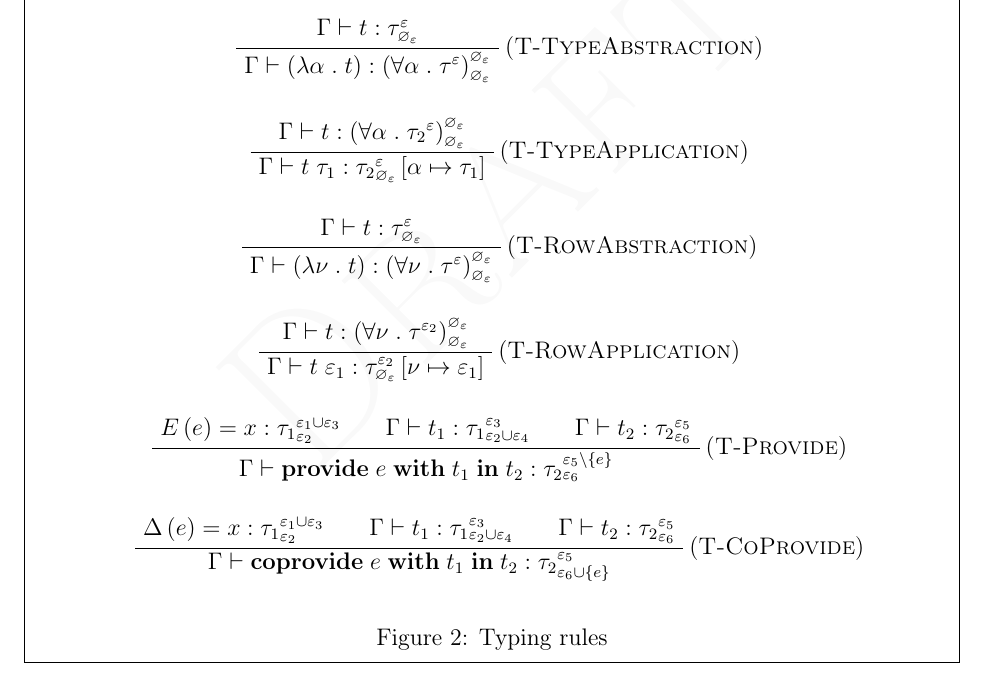
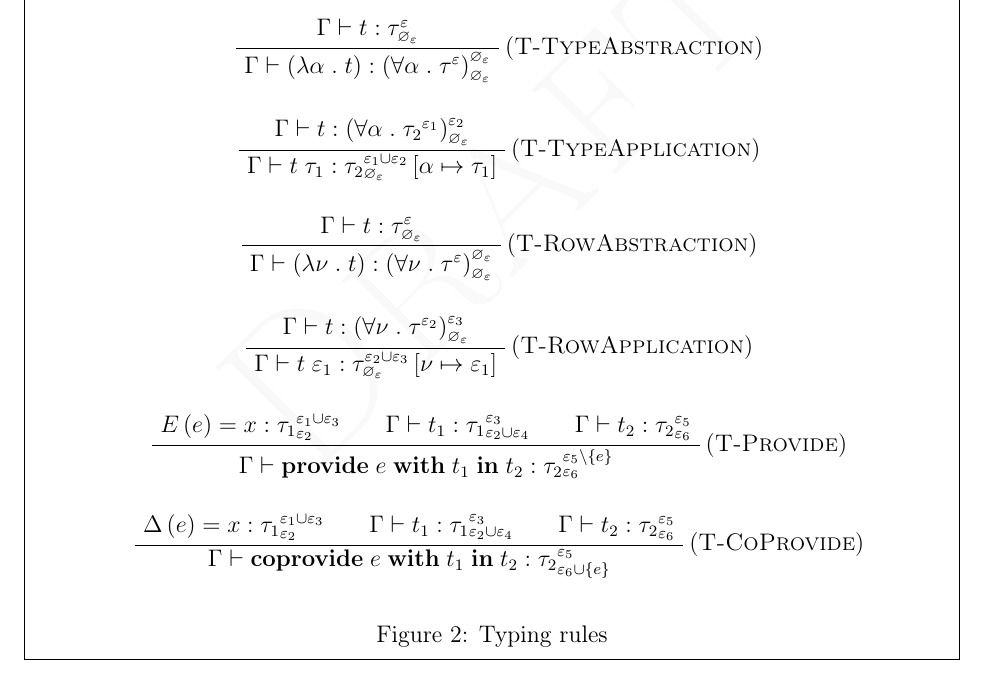
Before and after one commit to stepchowfun/delimited-effects, a LaTeX paper (paper/main.tex): part of page 3 of 5, cut so that both start at the same text. Compiled offline with pdfLaTeX.

Commit message:
Fix T-TypeApplication and T-RowApplication

```diff
--- a/paper/main.tex
+++ b/paper/main.tex
@@ -233,9 +233,9 @@
           \end{prooftree}
 
           \begin{prooftree}
-            \AxiomC{$\hastype{\context}{\term}{\tembellished{\parens{\tforall{\tvar}{\tembellished{\proper_2}{\row}{}}}}{\rempty}{\rempty}}$}
+            \AxiomC{$\hastype{\context}{\term}{\tembellished{\parens{\tforall{\tvar}{\tembellished{\proper_2}{\row_1}{}}}}{\row_2}{\rempty}}$}
             \RightLabel{(\textsc{T-TypeApplication})}
-            \UnaryInfC{$\hastype{\context}{\etapp{\term}{\proper_1}}{\substitute{\tembellished{\proper_2}{\row}{\rempty}}{\tvar}{\proper_1}}$}
+            \UnaryInfC{$\hastype{\context}{\etapp{\term}{\proper_1}}{\substitute{\tembellished{\proper_2}{\runion{\row_1}{\row_2}}{\rempty}}{\tvar}{\proper_1}}$}
           \end{prooftree}
 
           \begin{prooftree}
@@ -245,9 +245,9 @@
           \end{prooftree}
 
           \begin{prooftree}
-            \AxiomC{$\hastype{\context}{\term}{\tembellished{\parens{\tforall{\rvar}{\tembellished{\proper}{\row_2}{}}}}{\rempty}{\rempty}}$}
+            \AxiomC{$\hastype{\context}{\term}{\tembellished{\parens{\tforall{\rvar}{\tembellished{\proper}{\row_2}{}}}}{\row_3}{\rempty}}$}
             \RightLabel{(\textsc{T-RowApplication})}
-            \UnaryInfC{$\hastype{\context}{\etapp{\term}{\row_1}}{\substitute{\tembellished{\proper}{\row_2}{\rempty}}{\rvar}{\row_1}}$}
+            \UnaryInfC{$\hastype{\context}{\etapp{\term}{\row_1}}{\substitute{\tembellished{\proper}{\runion{\row_2}{\row_3}}{\rempty}}{\rvar}{\row_1}}$}
           \end{prooftree}
 
           \begin{prooftree}
```
